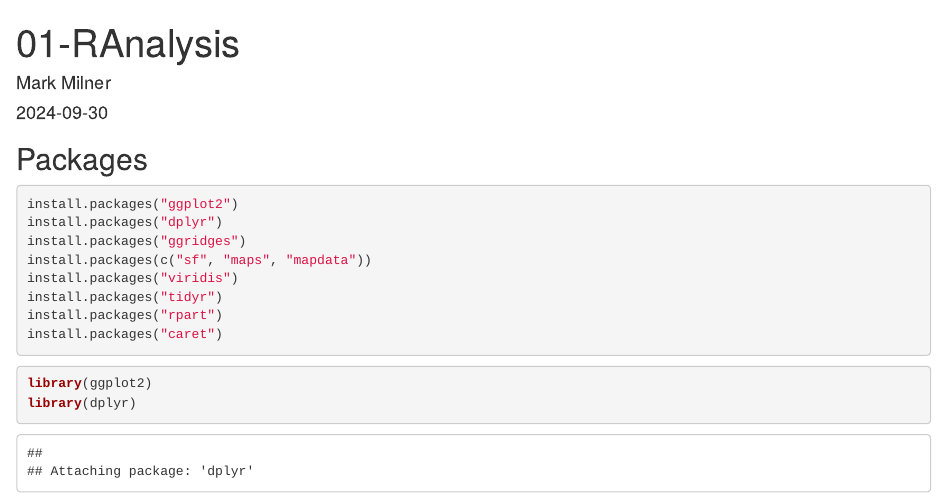
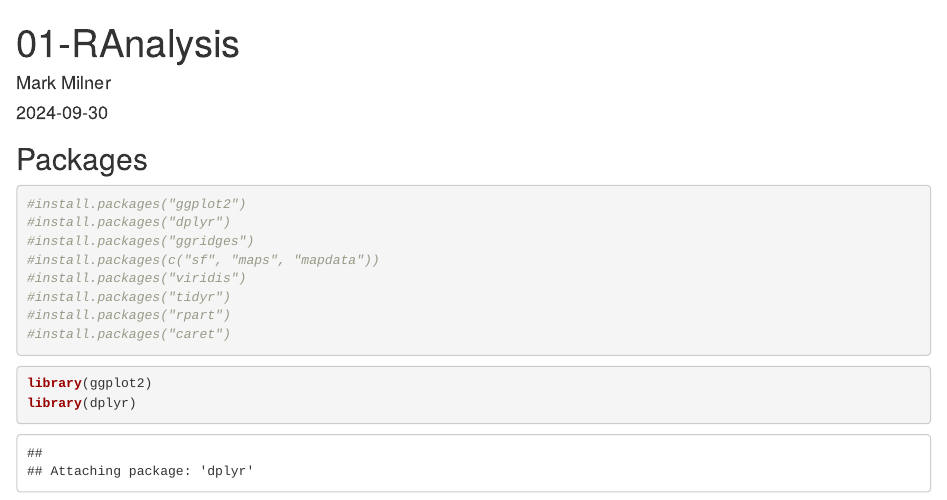
Before and after one commit to markmilner21/Assessement_0-Data-Review, an R Markdown document (Report/02-RAnalysis.Rmd): the page in a window 1100 px wide, from its top. Rendered offline with R 4.5, knitr and Pandoc, with nearby package versions; some code elsewhere in the file could not run offline.

Commit message:
Update 02-RAnalysis.Rmd

````diff
--- a/Report/02-RAnalysis.Rmd
+++ b/Report/02-RAnalysis.Rmd
@@ -13,14 +13,14 @@ knitr::opts_chunk$set(echo = TRUE)
 ## Packages
 
 ```{r}
-install.packages("ggplot2")
-install.packages("dplyr")
-install.packages("ggridges")
-install.packages(c("sf", "maps", "mapdata"))
-install.packages("viridis")
-install.packages("tidyr")
-install.packages("rpart")
-install.packages("caret")
+#install.packages("ggplot2")
+#install.packages("dplyr")
+#install.packages("ggridges")
+#install.packages(c("sf", "maps", "mapdata"))
+#install.packages("viridis")
+#install.packages("tidyr")
+#install.packages("rpart")
+#install.packages("caret")
 ```
 
 ```{r}
````
